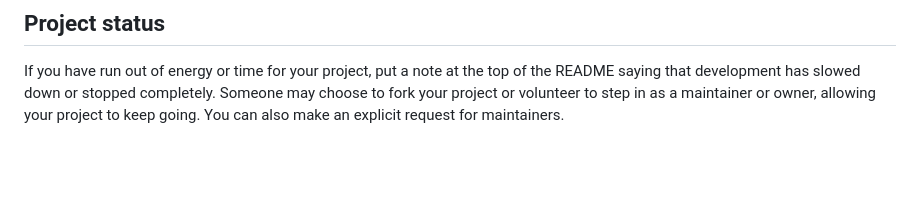
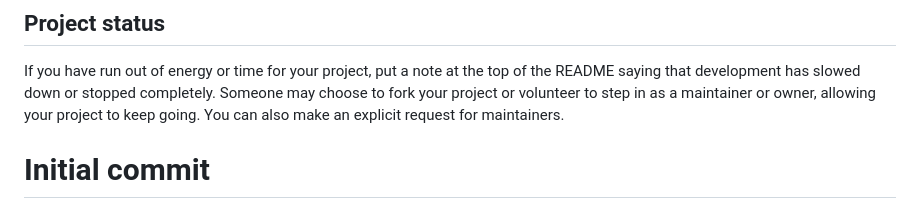
Before and after one commit to urielrosen1981/selaproject, a Markdown page: README.md, the part around the change. GitHub-like rendering; blank space fills up the shorter version.

Commit message:
Initial commit

```diff
--- a/README.md
+++ b/README.md
@@ -92,3 +92,4 @@ For open source projects, say how it is licensed.
 
 ## Project status
 If you have run out of energy or time for your project, put a note at the top of the README saying that development has slowed down or stopped completely. Someone may choose to fork your project or volunteer to step in as a maintainer or owner, allowing your project to keep going. You can also make an explicit request for maintainers.
+# Initial commit
```
